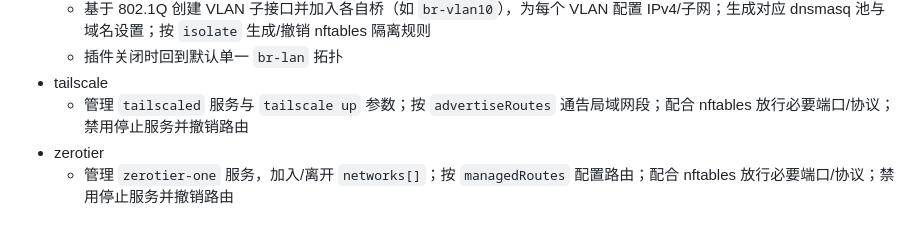
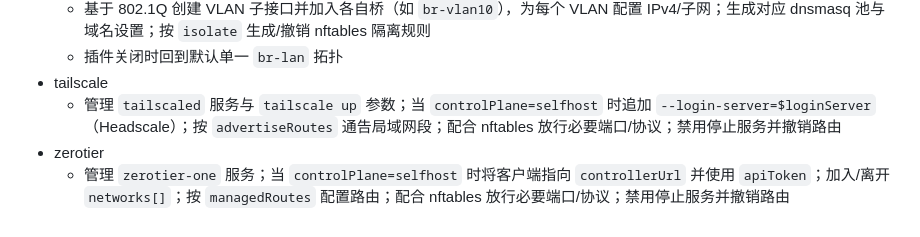
Before and after one commit to dnfn-tech/nixos-router, a Markdown page: docs/backend-architecture.md, the part around the change. Drawn GitHub-style.

```diff
--- a/docs/backend-architecture.md
+++ b/docs/backend-architecture.md
@@ -309,6 +309,6 @@ type CoreRegistry interface {
   - 基于 802.1Q 创建 VLAN 子接口并加入各自桥（如 `br-vlan10`），为每个 VLAN 配置 IPv4/子网；生成对应 dnsmasq 池与域名设置；按 `isolate` 生成/撤销 nftables 隔离规则
   - 插件关闭时回到默认单一 `br-lan` 拓扑
 - tailscale
-  - 管理 `tailscaled` 服务与 `tailscale up` 参数；按 `advertiseRoutes` 通告局域网段；配合 nftables 放行必要端口/协议；禁用停止服务并撤销路由
+  - 管理 `tailscaled` 服务与 `tailscale up` 参数；当 `controlPlane=selfhost` 时追加 `--login-server=$loginServer`（Headscale）；按 `advertiseRoutes` 通告局域网段；配合 nftables 放行必要端口/协议；禁用停止服务并撤销路由
 - zerotier
-  - 管理 `zerotier-one` 服务，加入/离开 `networks[]`；按 `managedRoutes` 配置路由；配合 nftables 放行必要端口/协议；禁用停止服务并撤销路由
+  - 管理 `zerotier-one` 服务；当 `controlPlane=selfhost` 时将客户端指向 `controllerUrl` 并使用 `apiToken`；加入/离开 `networks[]`；按 `managedRoutes` 配置路由；配合 nftables 放行必要端口/协议；禁用停止服务并撤销路由
```
Also changed, not shown: docs/plugins.md (+7 -2 lines), docs/requirements.md (+2 -2 lines).
